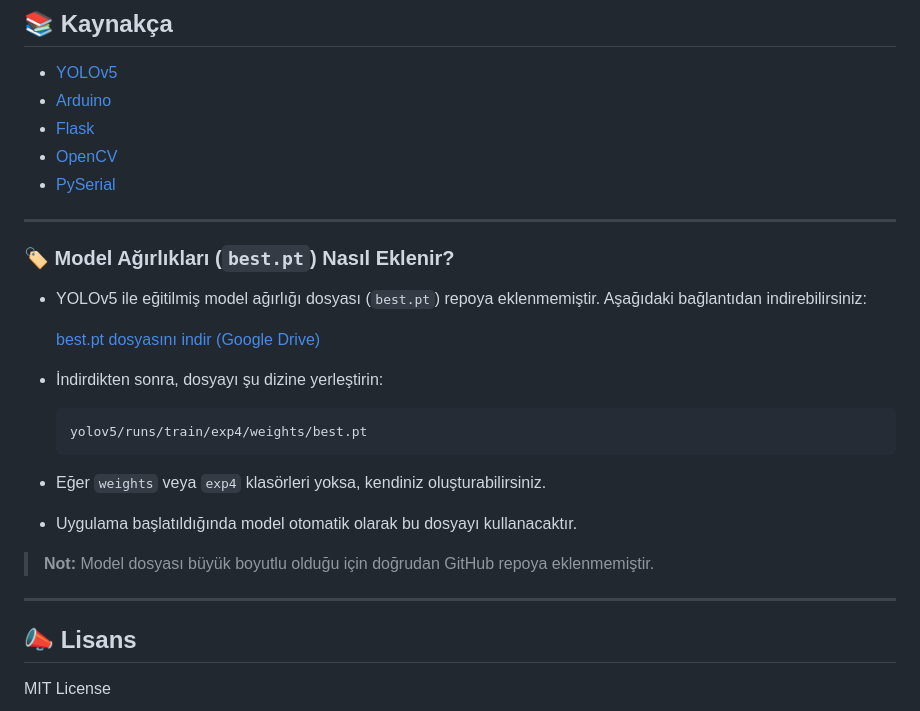
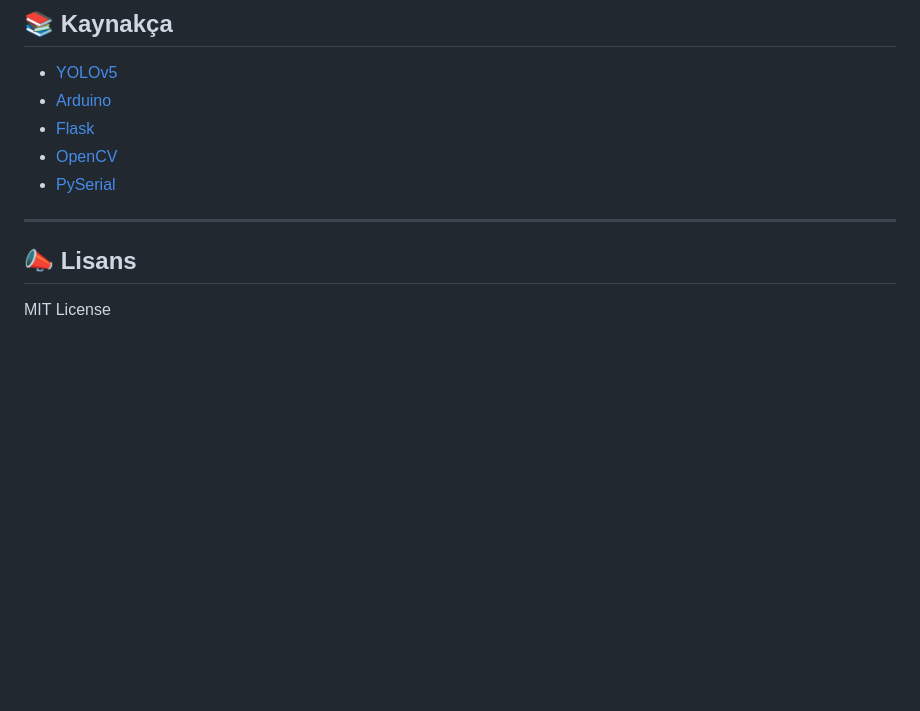
Before and after one commit to tahamhl/waste_separation, a Markdown page: README.md, the part around the change. GitHub-like rendering; blank space fills up the shorter version.

````diff
--- a/README.md
+++ b/README.md
@@ -223,22 +223,8 @@ NESNE_ACI_MAP = {
 
 ---
 
-### 🏷️ Model Ağırlıkları (`best.pt`) Nasıl Eklenir?
 
-- YOLOv5 ile eğitilmiş model ağırlığı dosyası (`best.pt`) repoya eklenmemiştir. Aşağıdaki bağlantıdan indirebilirsiniz:
 
-  [best.pt dosyasını indir (Google Drive)](https://drive.google.com/file/d/1jMTDqLdhhCDqrbttOtkp7aoP_5X5YrbG/view?usp=sharing)
-
-- İndirdikten sonra, dosyayı şu dizine yerleştirin:
-  ```
-  yolov5/runs/train/exp4/weights/best.pt
-  ```
-- Eğer `weights` veya `exp4` klasörleri yoksa, kendiniz oluşturabilirsiniz.
-- Uygulama başlatıldığında model otomatik olarak bu dosyayı kullanacaktır.
-
-> **Not:** Model dosyası büyük boyutlu olduğu için doğrudan GitHub repoya eklenmemiştir.
-
----
 
 ## 📣 Lisans
 
````
